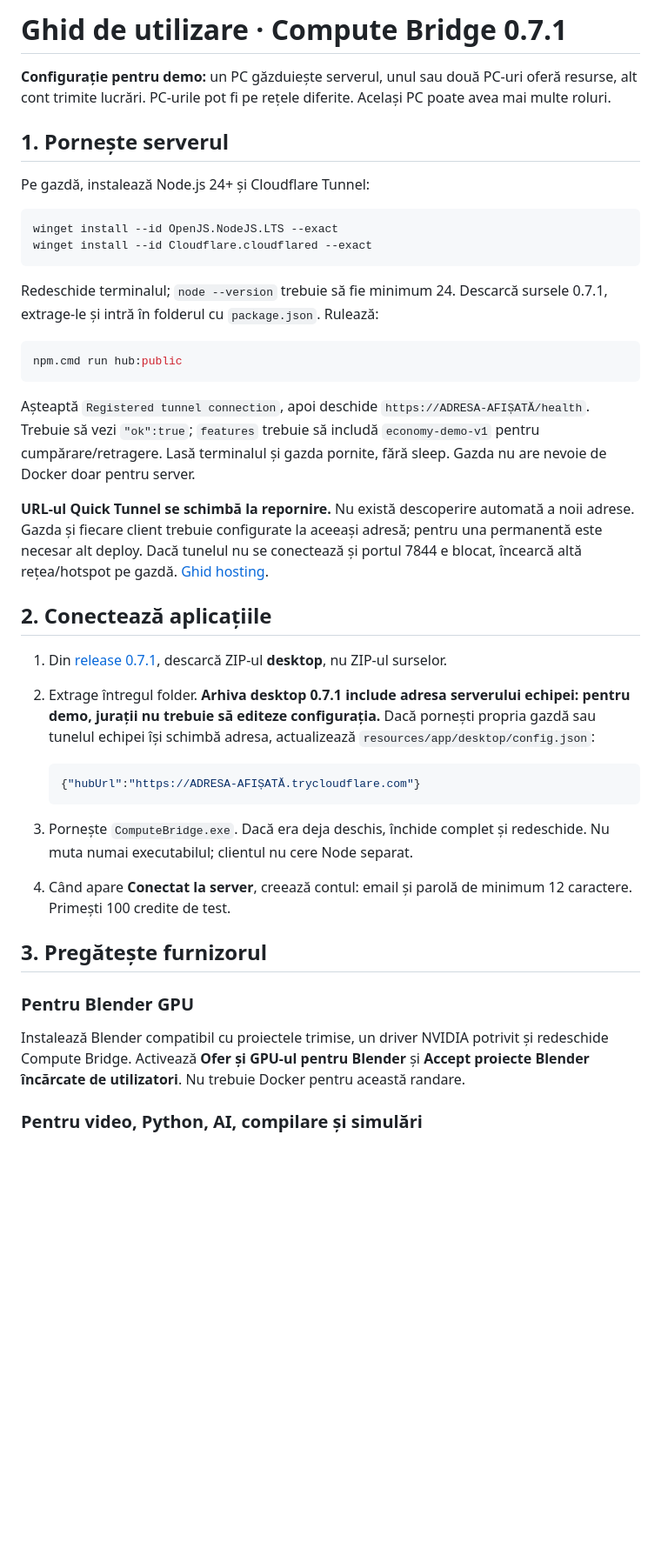
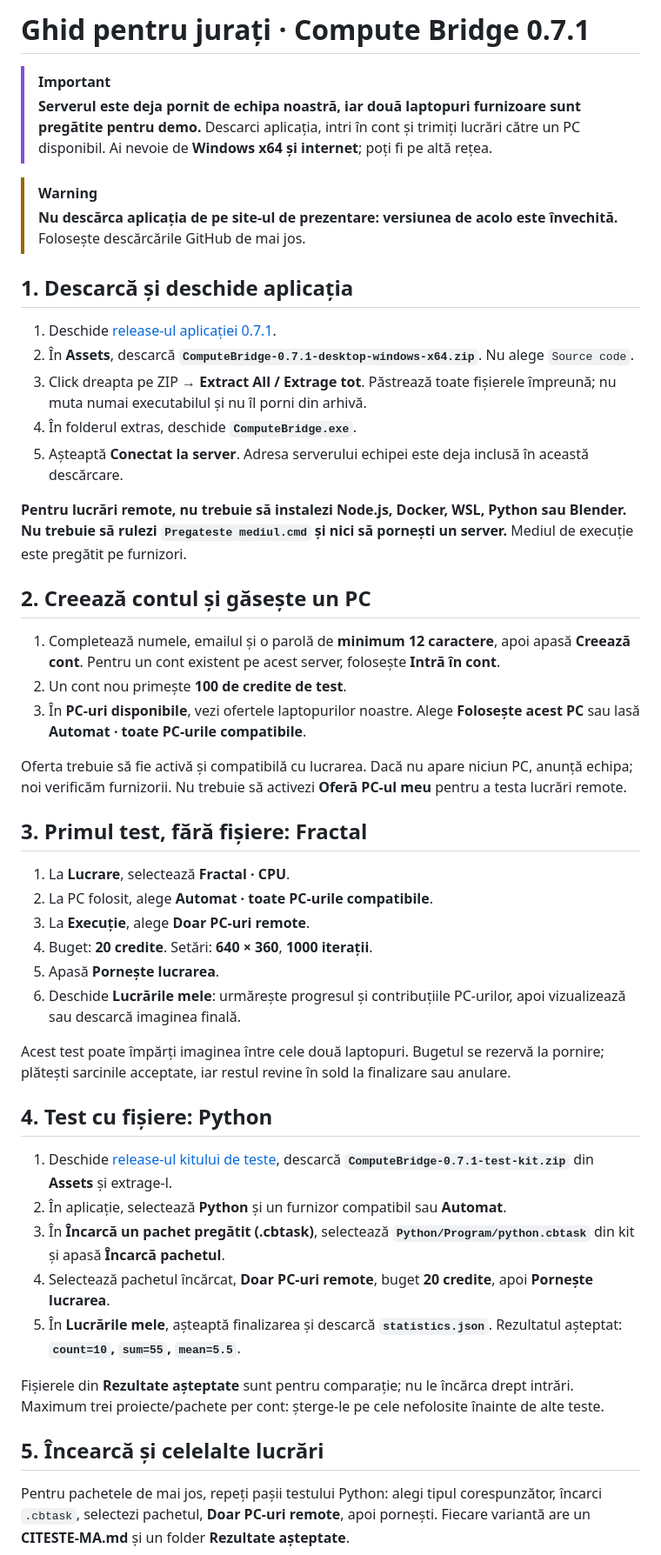
Before and after one commit to GoodSoup999/compute-bridge-vnu-hack, a Markdown page: docs/GHID-UTILIZARE.md, the part around one of its changes. Shown at 87% size. Rendered like a GitHub page; blank space fills up the shorter version.

````diff
--- a/docs/GHID-UTILIZARE.md
+++ b/docs/GHID-UTILIZARE.md
@@ -1,43 +1,51 @@
-# Ghid de utilizare · Compute Bridge 0.7.1
+# Ghid pentru jurați · Compute Bridge 0.7.1
 
-**Configurație pentru demo:** un PC găzduiește serverul, unul sau două PC-uri oferă resurse, alt cont trimite lucrări. PC-urile pot fi pe rețele diferite. Același PC poate avea mai multe roluri.
+> [!IMPORTANT]
+> **Serverul este deja pornit de echipa noastră, iar două laptopuri furnizoare sunt pregătite pentru demo.** Descarci aplicația, intri în cont și trimiți lucrări către un PC disponibil. Ai nevoie de **Windows x64 și internet**; poți fi pe altă rețea.
 
-## 1. Pornește serverul
+> [!WARNING]
+> **Nu descărca aplicația de pe site-ul de prezentare: versiunea de acolo este învechită.** Folosește descărcările GitHub de mai jos.
 
-Pe gazdă, instalează Node.js 24+ și Cloudflare Tunnel:
+## 1. Descarcă și deschide aplicația
 
-```powershell
-winget install --id OpenJS.NodeJS.LTS --exact
-winget install --id Cloudflare.cloudflared --exact
-```
+1. Deschide [release-ul aplicației 0.7.1](https://github.com/GoodSoup999/compute-bridge-vnu-hack/releases/tag/v0.7.1-beta.1).
+2. În **Assets**, descarcă **`ComputeBridge-0.7.1-desktop-windows-x64.zip`**. Nu alege `Source code`.
+3. Click dreapta pe ZIP → **Extract All / Extrage tot**. Păstrează toate fișierele împreună; nu muta numai executabilul și nu îl porni din arhivă.
+4. În folderul extras, deschide **`ComputeBridge.exe`**.
+5. Așteaptă **Conectat la server**. Adresa serverului echipei este deja inclusă în această descărcare.
 
-Redeschide terminalul; `node --version` trebuie să fie minimum 24. Descarcă sursele 0.7.1, extrage-le și intră în folderul cu `package.json`. Rulează:
+**Pentru lucrări remote, nu trebuie să instalezi Node.js, Docker, WSL, Python sau Blender. Nu trebuie să rulezi `Pregateste mediul.cmd` și nici să pornești un server.** Mediul de execuție este pregătit pe furnizori.
 
-```powershell
-npm.cmd run hub:public
-```
+## 2. Creează contul și găsește un PC
 
-Așteaptă `Registered tunnel connection`, apoi deschide `https://ADRESA-AFIȘATĂ/health`. Trebuie să vezi `"ok":true`; `features` trebuie să includă `economy-demo-v1` pentru cumpărare/retragere. Lasă terminalul și gazda pornite, fără sleep. Gazda nu are nevoie de Docker doar pentru server.
+1. Completează numele, emailul și o parolă de **minimum 12 caractere**, apoi apasă **Creează cont**. Pentru un cont existent pe acest server, folosește **Intră în cont**.
+2. Un cont nou primește **100 de credite de test**.
+3. În **PC-uri disponibile**, vezi ofertele laptopurilor noastre. Alege **Folosește acest PC** sau lasă **Automat · toate PC-urile compatibile**.
 
-**URL-ul Quick Tunnel se schimbă la repornire.** Nu există descoperire automată a noii adrese. Gazda și fiecare client trebuie configurate la aceeași adresă; pentru una permanentă este necesar alt deploy. Dacă tunelul nu se conectează și portul 7844 e blocat, încearcă altă rețea/hotspot pe gazdă. [Ghid hosting](HOSTING.md).
+Oferta trebuie să fie activă și compatibilă cu lucrarea. Dacă nu apare niciun PC, anunță echipa; noi verificăm furnizorii. Nu trebuie să activezi **Oferă PC-ul meu** pentru a testa lucrări remote.
 
-## 2. Conectează aplicațiile
+## 3. Primul test, fără fișiere: Fractal
 
-1. Din [release 0.7.1](https://github.com/GoodSoup999/compute-bridge-vnu-hack/releases/tag/v0.7.1-beta.1), descarcă ZIP-ul **desktop**, nu ZIP-ul surselor.
-2. Extrage întregul folder. **Arhiva desktop 0.7.1 include adresa serverului echipei: pentru demo, jurații nu trebuie să editeze configurația.** Dacă pornești propria gazdă sau tunelul echipei își schimbă adresa, actualizează `resources/app/desktop/config.json`:
+1. La **Lucrare**, selectează **Fractal · CPU**.
+2. La PC folosit, alege **Automat · toate PC-urile compatibile**.
+3. La **Execuție**, alege **Doar PC-uri remote**.
+4. Buget: **20 credite**. Setări: **640 × 360**, **1000 iterații**.
+5. Apasă **Pornește lucrarea**.
+6. Deschide **Lucrările mele**: urmărește progresul și contribuțiile PC-urilor, apoi vizualizează sau descarcă imaginea finală.
 
-   ```json
-   {"hubUrl":"https://ADRESA-AFIȘATĂ.trycloudflare.com"}
-   ```
+Acest test poate împărți imaginea între cele două laptopuri. Bugetul se rezervă la pornire; plătești sarcinile acceptate, iar restul revine în sold la finalizare sau anulare.
 
-3. Pornește `ComputeBridge.exe`. Dacă era deja deschis, închide complet și redeschide. Nu muta numai executabilul; clientul nu cere Node separat.
-4. Când apare **Conectat la server**, creează contul: email și parolă de minimum 12 caractere. Primești 100 credite de test.
+## 4. Test cu fișiere: Python
 
-## 3. Pregătește furnizorul
+1. Deschide [release-ul kitului de teste](https://github.com/GoodSoup999/compute-bridge-vnu-hack/releases/tag/v0.7.1-test-kit.1), descarcă **`ComputeBridge-0.7.1-test-kit.zip`** din **Assets** și extrage-l.
+2. În aplicație, selectează **Python** și un furnizor compatibil sau **Automat**.
+3. În **Încarcă un pachet pregătit (.cbtask)**, selectează **`Python/Program/python.cbtask`** din kit și apasă **Încarcă pachetul**.
+4. Selectează pachetul încărcat, **Doar PC-uri remote**, buget **20 credite**, apoi **Pornește lucrarea**.
+5. În **Lucrările mele**, așteaptă finalizarea și descarcă **`statistics.json`**. Rezultatul așteptat: **`count=10`, `sum=55`, `mean=5.5`**.
 
-### Pentru Blender GPU
+Fișierele din **Rezultate așteptate** sunt pentru comparație; nu le încărca drept intrări. Maximum trei proiecte/pachete per cont: șterge-le pe cele nefolosite înainte de alte teste.
 
-Instalează Blender compatibil cu proiectele trimise, un driver NVIDIA potrivit și redeschide Compute Bridge. Activează **Ofer și GPU-ul pentru Blender** și **Accept proiecte Blender încărcate de utilizatori**. Nu trebuie Docker pentru această randare.
+## 5. Încearcă și celelalte lucrări
 
-### Pentru video, Python, AI, compilare și simulări
+Pentru pachetele de mai jos, repeți pașii testului Python: alegi tipul corespunzător, încarci `.cbtask`, selectezi pachetul, **Doar PC-uri remote**, apoi pornești. Fiecare variantă are un **CITESTE-MA.md** și un folder **Rezultate așteptate**.
 
````
Also changed, not shown: other parts of docs/GHID-UTILIZARE.md (+21 -52 lines), README.md (+5 -5 lines).
